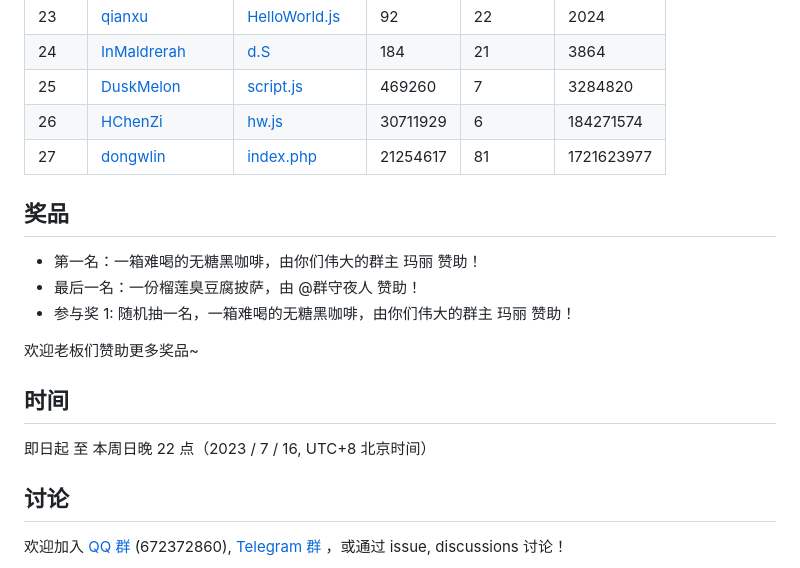
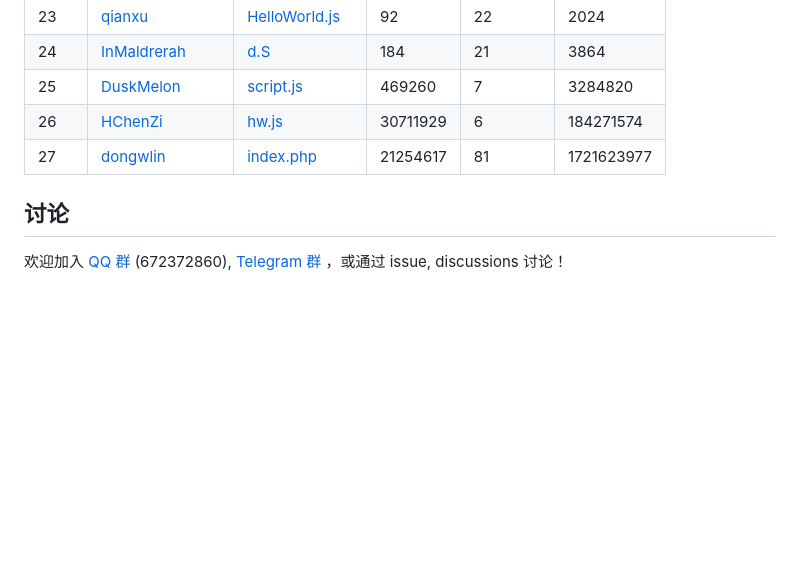
Before and after one commit to InvoluteHell/HelloWorld_V2, a Markdown page: README.md, the part around the change. GitHub-like rendering; blank space fills up the shorter version.

Commit message:
docs: 修改文档

```diff
--- a/README.md
+++ b/README.md
@@ -63,18 +63,6 @@ Print "Hello World" without HELLOWORLD
 | 27 | [dongwlin](dongwlin) | [index.php](dongwlin/index.php) | 21254617 | 81 | 1721623977 |
 <!-- end of RANKING -->
 
-## 奖品
-
-- 第一名：一箱难喝的无糖黑咖啡，由你们伟大的群主 玛丽 赞助！
-- 最后一名：一份榴莲臭豆腐披萨，由 @群守夜人 赞助！
-- 参与奖 1: 随机抽一名，一箱难喝的无糖黑咖啡，由你们伟大的群主 玛丽 赞助！
-
-欢迎老板们赞助更多奖品~
-
-## 时间
-
-即日起 至 本周日晚 22 点（2023 / 7 / 16, UTC+8 北京时间）
-
 ## 讨论
 
 欢迎加入 [QQ 群](https://jq.qq.com/?_wv=1027&k=8aBWumWU) (672372860), [Telegram 群](https://t.me/+NjDljiDRrpI4NTU1) ，或通过 issue, discussions 讨论！
```
